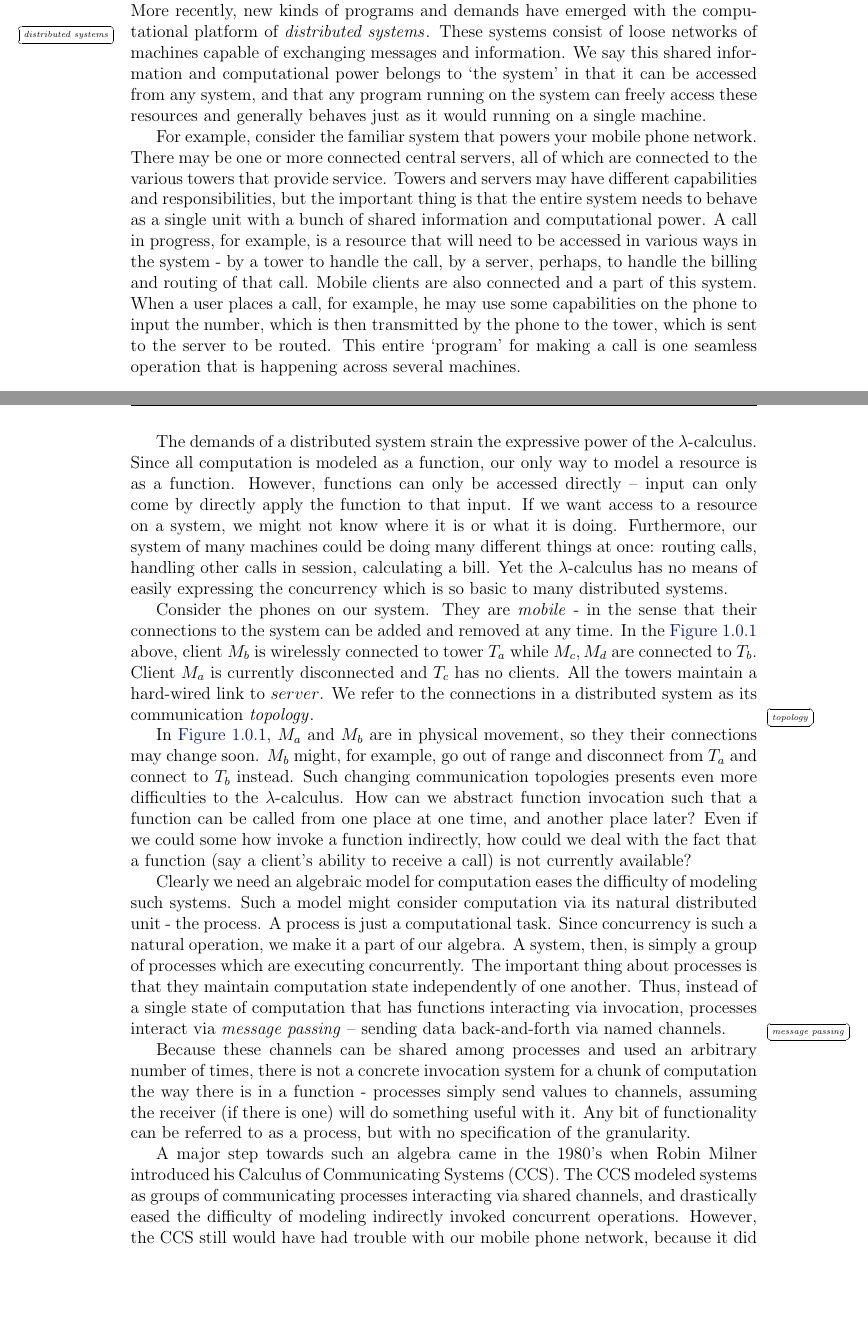
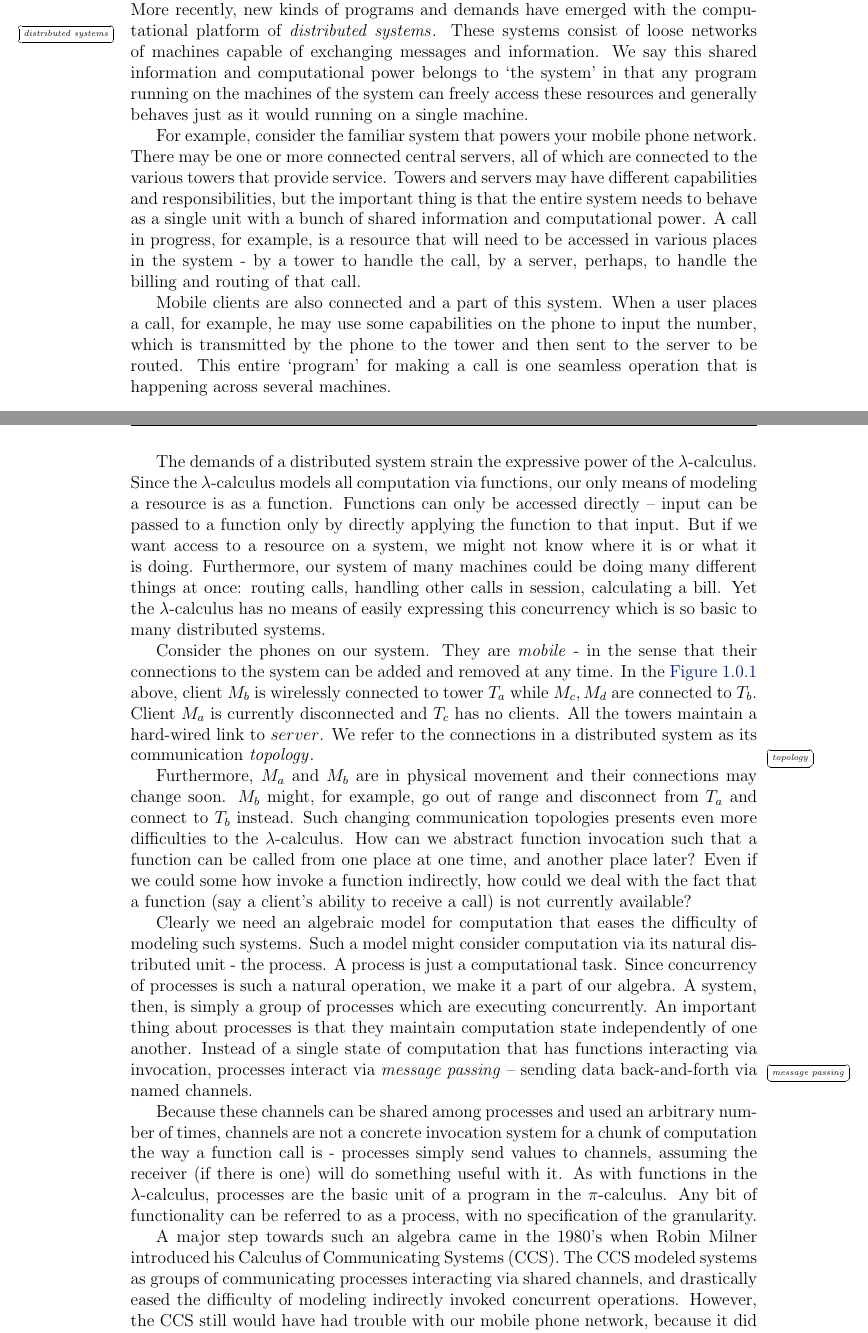
Before and after one commit to quicklywilliam/thesis, a LaTeX thesis (thesis.tex, which reads Chapters/chap1_introduction.tex): two parts of pages 8 and 9 of 36, joined at a grey line, cut so that both start at the same text, the shorter picture padded with empty space. Compiled offline with pdfLaTeX.

Commit message:
cleaned up introduction, fixed references

```diff
--- a/Chapters/chap1_introduction.tex
+++ b/Chapters/chap1_introduction.tex
@@ -22,7 +22,9 @@ You are probably already getting a sense of the expressive power of the $\lambda
 
-However, the discover of the $\lambda$-calculus did not end the search for new algebra.  More recently, new kinds of programs and demands have emerged with the computational platform of \defmargin{distributed systems}.  These systems consist of loose networks of machines capable of exchanging messages and information.  We say this shared information and computational power belongs to `the system' in that it can be accessed from any system, and that any program running on the system can freely access these resources and generally behaves just as it would running on a single machine.
+However, the discovery of the $\lambda$-calculus did not end the search for new algebra.  More recently, new kinds of programs and demands have emerged with the computational platform of \defmargin{distributed systems}.  These systems consist of loose networks of machines capable of exchanging messages and information.  We say this shared information and computational power belongs to `the system' in that any program running on the machines of the system can freely access these resources and generally behaves just as it would running on a single machine.
 
-For example, consider the familiar system that powers your mobile phone network.  There may be one or more connected central servers, all of which are connected to the various towers that provide service.  Towers and servers may have different capabilities and responsibilities, but the important thing is that the entire system needs to behave as a single unit with a bunch of shared information and computational power.  A call in progress, for example, is a resource that will need to be accessed in various ways in the system - by a tower to handle the call, by a server, perhaps, to handle the billing and routing of that call.  Mobile clients are also connected and a part of this system.  When a user places a call, for example, he may use some capabilities on the phone to input the number, which is then transmitted by the phone to the tower, which is sent to the server to be routed.  This entire `program' for making a call is one seamless operation that is happening across several machines.
+For example, consider the familiar system that powers your mobile phone network.  There may be one or more connected central servers, all of which are connected to the various towers that provide service.  Towers and servers may have different capabilities and responsibilities, but the important thing is that the entire system needs to behave as a single unit with a bunch of shared information and computational power.  A call in progress, for example, is a resource that will need to be accessed in various places in the system - by a tower to handle the call, by a server, perhaps, to handle the billing and routing of that call.
+
+Mobile clients are also connected and a part of this system.  When a user places a call, for example, he may use some capabilities on the phone to input the number, which is transmitted by the phone to the tower and then sent to the server to be routed.  This entire `program' for making a call is one seamless operation that is happening across several machines.
 
 \begin{figure}[H]
 \centering
@@ -31,15 +33,15 @@ For example, consider the familiar system that powers your mobile phone network.
 \label{fig_cell_network}
 \end{figure}
 
-The demands of a distributed system strain the expressive power of the $\lambda$-calculus.  Since all computation is modeled as a function, our only way to model a resource is as a function.  However, functions can only be accessed directly -- input can only come by directly apply the function to that input.  If we want access to a resource on a system, we might not know where it is or what it is doing.  Furthermore, our system of many machines could be doing many different things at once: routing calls, handling other calls in session, calculating a bill.  Yet the $\lambda$-calculus has no means of easily expressing the concurrency which is so basic to many distributed systems.
+The demands of a distributed system strain the expressive power of the $\lambda$-calculus.  Since the $\lambda$-calculus models all computation via functions, our only means of modeling a resource is as a function.  Functions can only be accessed directly -- input can be passed to a function only by directly applying the function to that input.  But if we want access to a resource on a system, we might not know where it is or what it is doing.  Furthermore, our system of many machines could be doing many different things at once: routing calls, handling other calls in session, calculating a bill.  Yet the $\lambda$-calculus has no means of easily expressing this concurrency which is so basic to many distributed systems.
 
 
 Consider the phones on our system.  They are \emph{mobile} - in the sense that their connections to the system can be added and removed at any time.  In the \reffig{fig_cell_network} above, client $M_b$ is wirelessly connected to tower $T_a$ while $M_c,M_d$ are connected to $T_b$.  Client $M_a$ is currently disconnected and $T_c$ has no clients.  All the towers maintain a hard-wired link to $server$.  We refer to the connections in a distributed system as its communication \defmargin{topology}.
 
-In \reffig{fig_cell_network}, $M_a$ and $M_b$ are in physical movement, so they their connections may change soon.  $M_b$ might, for example, go out of range and disconnect from $T_a$ and connect to $T_b$ instead.  Such changing communication topologies presents even more difficulties to the $\lambda$-calculus.  How can we abstract function invocation such that a function can be called from one place at one time, and another place later?  Even if we could some how invoke a function indirectly, how could we deal with the fact that a function (say a client's ability to receive a call) is not currently available?
+Furthermore, $M_a$ and $M_b$ are in physical movement and their connections may change soon.  $M_b$ might, for example, go out of range and disconnect from $T_a$ and connect to $T_b$ instead.  Such changing communication topologies presents even more difficulties to the $\lambda$-calculus.  How can we abstract function invocation such that a function can be called from one place at one time, and another place later?  Even if we could some how invoke a function indirectly, how could we deal with the fact that a function (say a client's ability to receive a call) is not currently available?
 
-Clearly we need an algebraic model for computation eases the difficulty of modeling such systems.  Such a model might consider computation via its natural distributed unit - the process.  A process is just a computational task.  Since concurrency is such a natural operation, we make it a part of our algebra.  A system, then, is simply a group of processes which are executing concurrently. The important thing about processes is that they maintain computation state independently of one another.  Thus, instead of a single state of computation that has functions interacting via invocation, processes interact via \defmargin{message passing} -- sending data back-and-forth via named channels.
+Clearly we need an algebraic model for computation that eases the difficulty of modeling such systems.  Such a model might consider computation via its natural distributed unit - the process.  A process is just a computational task.  Since concurrency of processes is such a natural operation, we make it a part of our algebra.  A system, then, is simply a group of processes which are executing concurrently. An important thing about processes is that they maintain computation state independently of one another.  Instead of a single state of computation that has functions interacting via invocation, processes interact via \defmargin{message passing} -- sending data back-and-forth via named channels.
 
-Because these channels can be shared among processes and used an arbitrary number of times, there is not a concrete invocation system for a chunk of computation the way there is in a function - processes simply send values to channels, assuming the receiver (if there is one) will do something useful with it.  Any bit of functionality can be referred to as a process, but with no specification of the granularity.
+Because these channels can be shared among processes and used an arbitrary number of times, channels are not a concrete invocation system for a chunk of computation the way a function call is - processes simply send values to channels, assuming the receiver (if there is one) will do something useful with it.  As with functions in the $\lambda$-calculus, processes are the basic unit of a program in the \picalc. Any bit of functionality can be referred to as a process, with no specification of the granularity.
 
 A major step towards such an algebra came in the 1980's when Robin Milner introduced his Calculus of Communicating Systems (CCS).   The CCS modeled systems as groups of communicating processes interacting via shared channels, and drastically eased the difficulty of modeling indirectly invoked concurrent operations.  However, the CCS still would have had trouble with our mobile phone network, because it did not provide a way for processes to gain and loose their communication channels.
```
Also changed, not shown: thesis.pdf, Chapters/chap1_introduction.tex (18 more changed lines), 1 other file.
